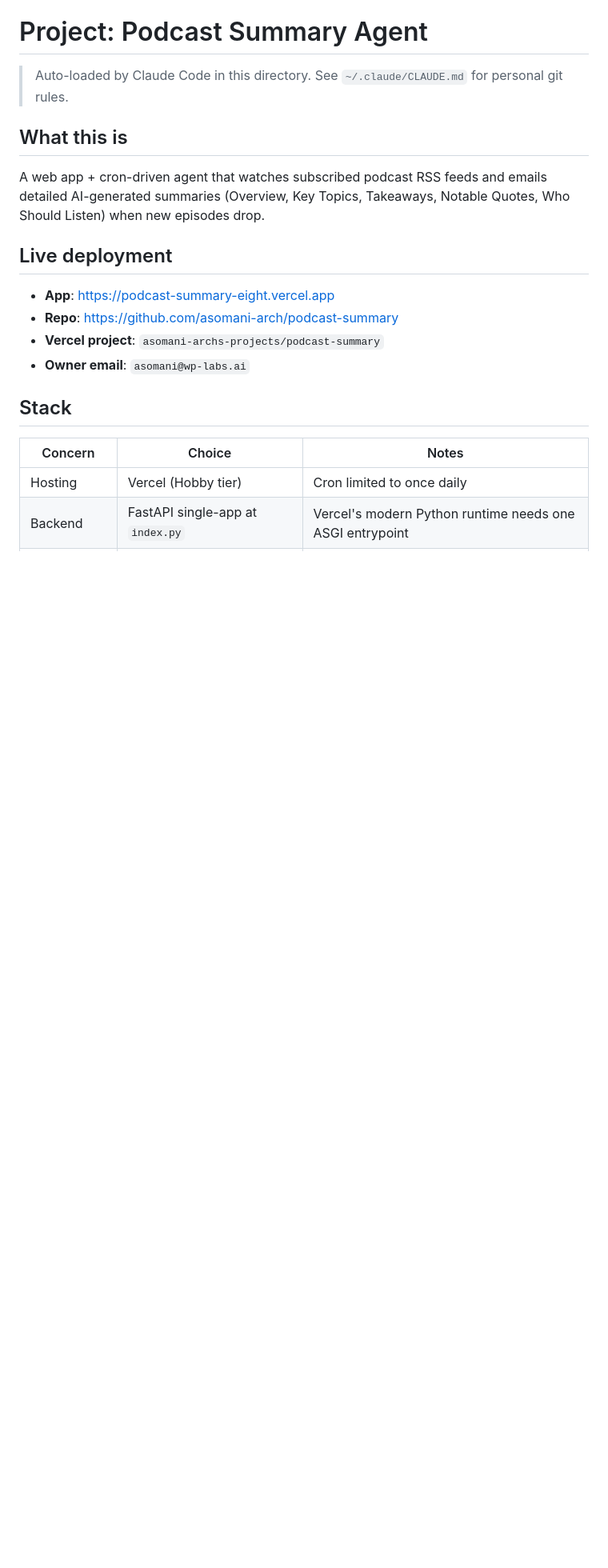
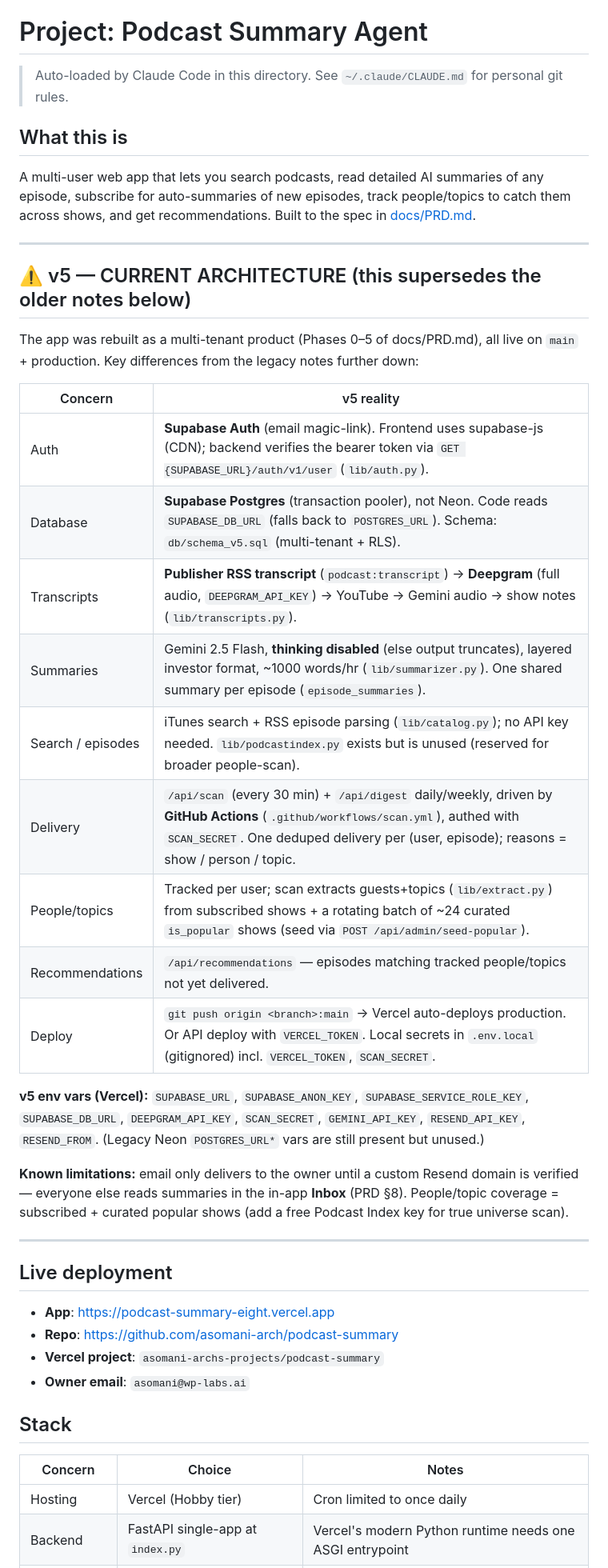
Before and after one commit to asomani-arch/podcast-summary, a Markdown page: CLAUDE.md, the part around the change. Shown at 80% size. GitHub-like rendering; blank space fills up the shorter version.

Commit message:
docs: document v5 architecture in CLAUDE.md
Adds a current-state section (Supabase auth+DB, Deepgram transcripts,
GitHub Actions scheduler, people/topic tracking, recommendations,
deploy flow, env vars, known limits) so future sessions aren't misled by
the legacy prototype notes.

Co-Authored-By: Claude Opus 4.8 <noreply@anthropic.com>

```diff
--- a/CLAUDE.md
+++ b/CLAUDE.md
@@ -4,7 +4,39 @@
 
 ## What this is
 
-A web app + cron-driven agent that watches subscribed podcast RSS feeds and emails detailed AI-generated summaries (Overview, Key Topics, Takeaways, Notable Quotes, Who Should Listen) when new episodes drop.
+A multi-user web app that lets you search podcasts, read detailed AI summaries of any
+episode, subscribe for auto-summaries of new episodes, track people/topics to catch them
+across shows, and get recommendations. Built to the spec in [docs/PRD.md](docs/PRD.md).
+
+---
+
+## ⚠️ v5 — CURRENT ARCHITECTURE (this supersedes the older notes below)
+
+The app was rebuilt as a multi-tenant product (Phases 0–5 of docs/PRD.md), all live on
+`main` + production. Key differences from the legacy notes further down:
+
+| Concern | v5 reality |
+|---|---|
+| Auth | **Supabase Auth** (email magic-link). Frontend uses supabase-js (CDN); backend verifies the bearer token via `GET {SUPABASE_URL}/auth/v1/user` (`lib/auth.py`). |
+| Database | **Supabase Postgres** (transaction pooler), not Neon. Code reads `SUPABASE_DB_URL` (falls back to `POSTGRES_URL`). Schema: `db/schema_v5.sql` (multi-tenant + RLS). |
+| Transcripts | **Publisher RSS transcript** (`podcast:transcript`) → **Deepgram** (full audio, `DEEPGRAM_API_KEY`) → YouTube → Gemini audio → show notes (`lib/transcripts.py`). |
+| Summaries | Gemini 2.5 Flash, **thinking disabled** (else output truncates), layered investor format, ~1000 words/hr (`lib/summarizer.py`). One shared summary per episode (`episode_summaries`). |
+| Search / episodes | iTunes search + RSS episode parsing (`lib/catalog.py`); no API key needed. `lib/podcastindex.py` exists but is unused (reserved for broader people-scan). |
+| Delivery | `/api/scan` (every 30 min) + `/api/digest` daily/weekly, driven by **GitHub Actions** (`.github/workflows/scan.yml`), authed with `SCAN_SECRET`. One deduped delivery per (user, episode); reasons = show / person / topic. |
+| People/topics | Tracked per user; scan extracts guests+topics (`lib/extract.py`) from subscribed shows + a rotating batch of ~24 curated `is_popular` shows (seed via `POST /api/admin/seed-popular`). |
+| Recommendations | `/api/recommendations` — episodes matching tracked people/topics not yet delivered. |
+| Deploy | `git push origin <branch>:main` → Vercel auto-deploys production. Or API deploy with `VERCEL_TOKEN`. Local secrets in `.env.local` (gitignored) incl. `VERCEL_TOKEN`, `SCAN_SECRET`. |
+
+**v5 env vars (Vercel):** `SUPABASE_URL`, `SUPABASE_ANON_KEY`, `SUPABASE_SERVICE_ROLE_KEY`,
+`SUPABASE_DB_URL`, `DEEPGRAM_API_KEY`, `SCAN_SECRET`, `GEMINI_API_KEY`, `RESEND_API_KEY`,
+`RESEND_FROM`. (Legacy Neon `POSTGRES_URL*` vars are still present but unused.)
+
+**Known limitations:** email only delivers to the owner until a custom Resend domain is
+verified — everyone else reads summaries in the in-app **Inbox** (PRD §8). People/topic
+coverage = subscribed + curated popular shows (add a free Podcast Index key for true
+universe scan).
+
+---
 
 ## Live deployment
 
```
